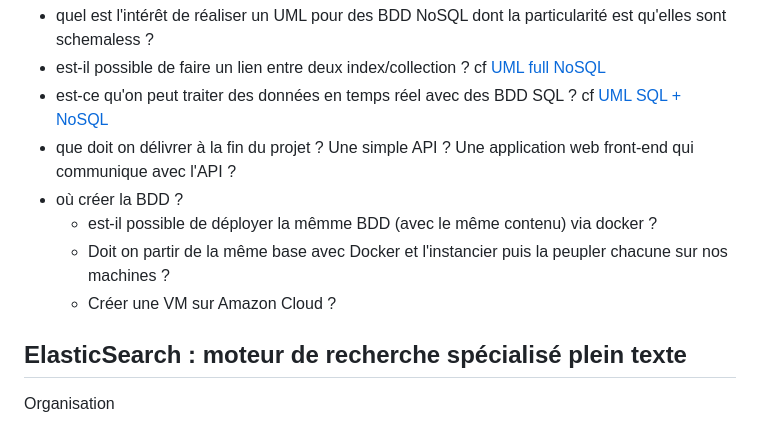
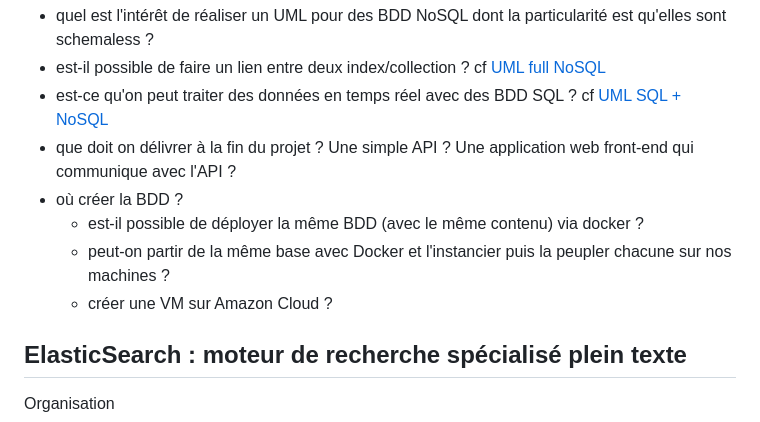
Before and after one commit to vekuaana/nyt_news_apis, a Markdown page: docs/step_2_database.md, the part around the change. Drawn GitHub-style.

```diff
--- a/docs/step_2_database.md
+++ b/docs/step_2_database.md
@@ -8,9 +8,9 @@ Pour stocker les données récoltées il est nécessaire de se tourner vers des
 * est-ce qu'on peut traiter des données en temps réel avec des BDD SQL ? cf [UML SQL + NoSQL](#V2)
 * que doit on délivrer à la fin du projet ? Une simple API ? Une application web front-end qui communique avec l'API ?
 * où créer la BDD ?
-    *  est-il possible de déployer la mêmme BDD (avec le même contenu) via docker ?
-    *  Doit on partir de la même base avec Docker et l'instancier puis la peupler chacune sur nos machines ?
-    *  Créer une VM sur Amazon Cloud ?
+    *  est-il possible de déployer la même BDD (avec le même contenu) via docker ?
+    *  peut-on partir de la même base avec Docker et l'instancier puis la peupler chacune sur nos machines ?
+    *  créer une VM sur Amazon Cloud ?
 
 ## ElasticSearch : moteur de recherche spécialisé plein texte
 
```
